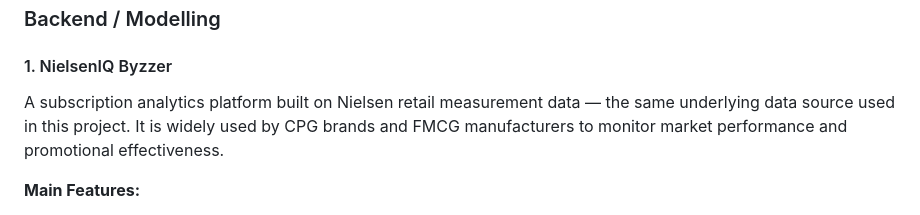
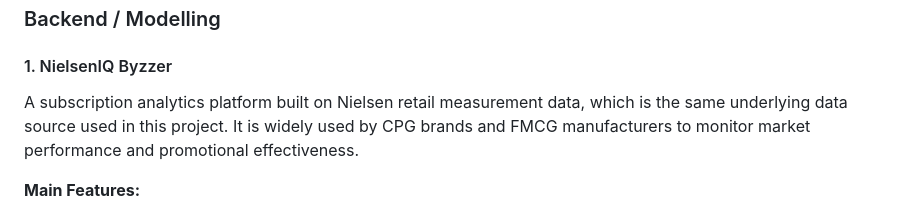
Before and after one commit to tt1m/baseline-sales-modelling-report, a Markdown page: docs/research.md, the part around the change. Rendered like a GitHub page.

```diff
--- a/docs/research.md
+++ b/docs/research.md
@@ -28,7 +28,7 @@ This project has two core components:
 
 #### 1. NielsenIQ Byzzer
 
-A subscription analytics platform built on Nielsen retail measurement data — the
+A subscription analytics platform built on Nielsen retail measurement data, which is the
 same underlying data source used in this project. It is widely used by CPG brands
 and FMCG manufacturers to monitor market performance and promotional effectiveness.
 
```
Also changed, not shown: docs/index.md (+20 -8 lines).
